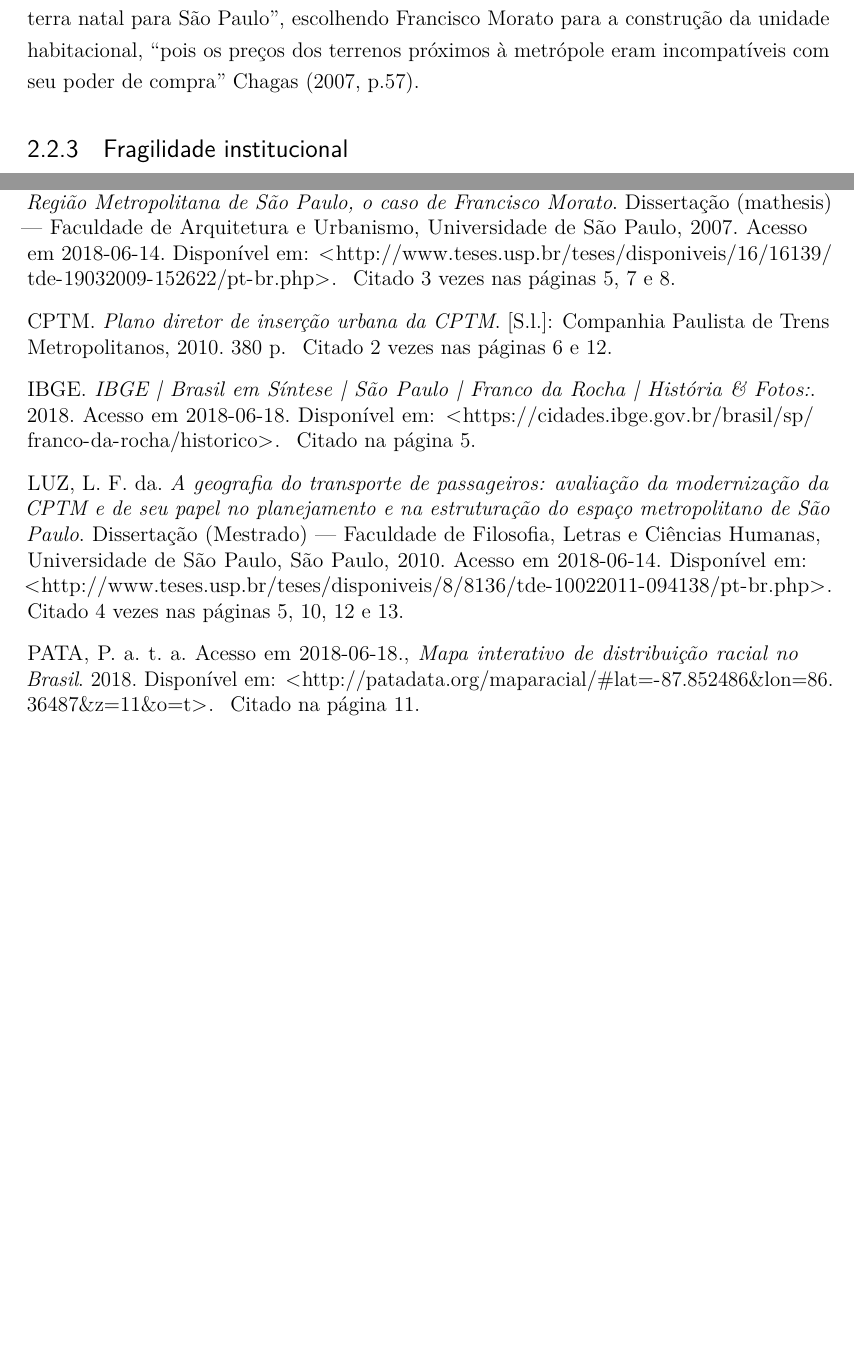
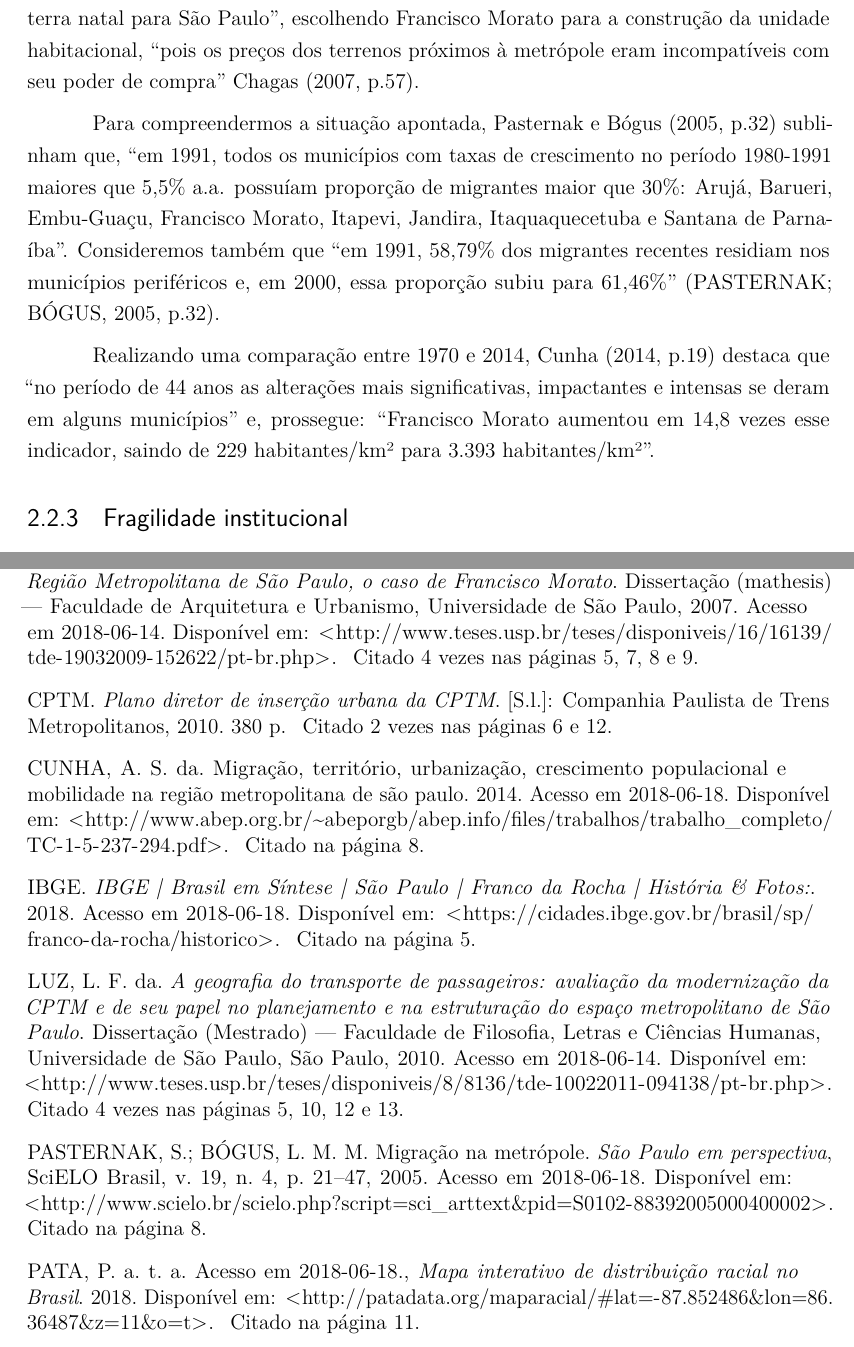
Before and after one commit to caiocco/ufabc-ESHT015, a LaTeX thesis (corpo.tex): two parts of pages 9 and 15 of 17 before the commit and two parts of pages 9 and 15 of 18 after it, joined at a grey line, cut so that both start at the same text, the shorter picture padded with empty space. Compiled offline with pdfLaTeX.

Commit message:
Mais dois parágrafos sobre migração nordestina

```diff
--- a/corpo.tex
+++ b/corpo.tex
@@ -1037,6 +1037,10 @@ oldfontcommands,
 	Conforme \citeonline[p.65]{cassiele2007a} ``na década de 70 Francisco Morato, assim como toda a periferia paulistana recebeu
 	grande contingente populacional que buscava lotes baratos e com pagamento facilitado para então construírem suas moradias'', apontando, com base em sua pesquisa de campo, também que ``a cidade é formada em grande parte por migrantes de diversas partes do país, principalmente nordestinos, que se mudaram de sua terra natal para São Paulo'', escolhendo Francisco Morato para a  construção da unidade habitacional, ``pois os preços dos terrenos próximos à metrópole eram incompatíveis com seu poder de compra'' \citeonline[p.57]{cassiele2007a}.
 
+	Para compreendermos a situação apontada, \citeonline[p.32]{pasternak2005a} sublinham que, ``em 1991, todos os municípios com taxas de crescimento no período 1980-1991 maiores que 5,5\% a.a. possuíam proporção de migrantes maior que	30\%: Arujá, Barueri, Embu-Guaçu, Francisco Morato, Itapevi, Jandira, Itaquaquecetuba e Santana de Parnaíba''. Consideremos também que ``em 1991, 58,79\% dos migrantes recentes residiam nos municípios periféricos e, em 2000, essa proporção subiu para 61,46\%'' \cite[p.32]{pasternak2005a}.
+
+	Realizando uma comparação entre 1970 e 2014, \citeonline[p.19]{cunha2014a} destaca que ``no período de 44 anos as alterações mais significativas, impactantes e intensas se deram	em alguns municípios'' e, prossegue: ``Francisco Morato aumentou em 14,8 vezes esse indicador, saindo de 229 habitantes/km² para 3.393 habitantes/km²''.
+
 	\subsection{Fragilidade institucional}
 
 	Conforme \citeonline[p.59]{cassiele2007a} ``a cidade está inserida em um ciclo de pobreza que barra o desenvolvimento da	mesma, uma vez que a prefeitura não possui estrutura administrativa e financeira para lidar com o constante aumento dessa pobreza e para suprir as novas demandas da população'', que também aponta que mesmo o centro do município ``possui inúmeros problemas de infra-estrutura, o que mostra a precariedade e a incapacidade do poder local para	se mobilizar e buscar alternativas aos problemas da cidade'' \cite[p.61]{cassiele2007a}, bem como que ``os serviços públicos deixam a desejar, em todo o município, quando falamos de saneamento básico e conservação ambiental, principalmente no que se refere à coleta de esgotos que atende apenas 27\% da população, enquanto que a média da RMSP é de 59,7\%'' \cite[p.63]{cassiele2007a}.
```
Also changed, not shown: corpo.bbl, corpo.pdf, 6 other files.
